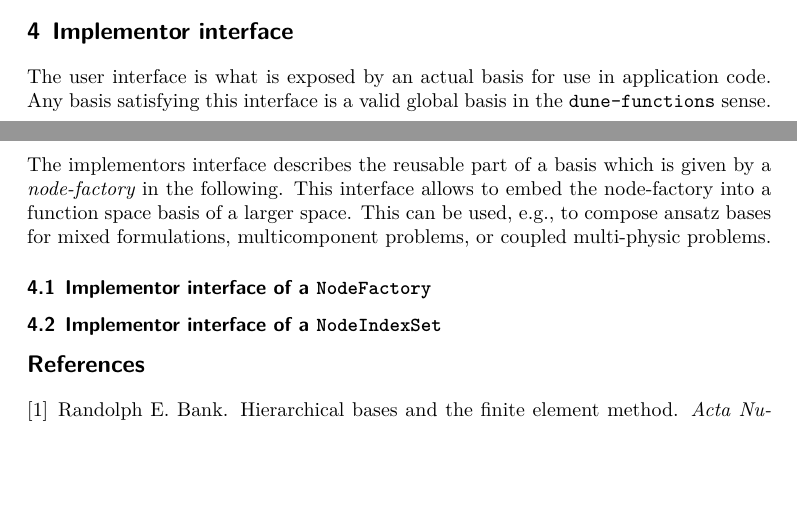
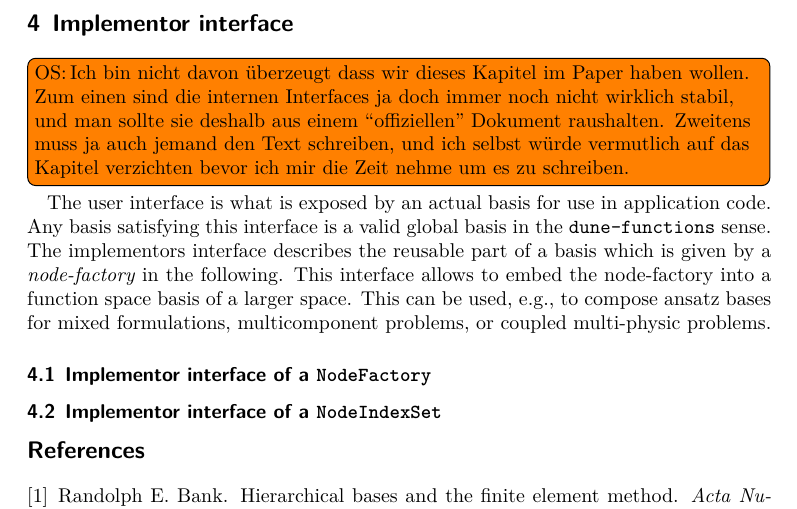
Before and after one commit to dune-project/dune-functions, a LaTeX paper (doc/manual/dune-functions-manual.tex): two parts of pages 28 and 29 of 29 before the commit and part of page 29 of 29 after it, the two joined at a grey line, cut so that both start at the same text, the shorter picture padded with empty space. Compiled offline with XeLaTeX.

Commit message:
Publish my point of view on the 'Implementor interface' chapter

```diff
--- a/doc/manual/dune-functions-manual.tex
+++ b/doc/manual/dune-functions-manual.tex
@@ -1679,6 +1679,12 @@ then add the resulting terms to the matrix.
 \section{Implementor interface}
 \label{sec:implementation_api}
 
+\todosander{Ich bin nicht davon überzeugt dass wir dieses Kapitel im Paper haben wollen.
+Zum einen sind die internen Interfaces ja doch immer noch nicht wirklich stabil, und
+man sollte sie deshalb aus einem ``offiziellen'' Dokument raushalten.  Zweitens muss
+ja auch jemand den Text schreiben, und ich selbst würde vermutlich auf das Kapitel
+verzichten bevor ich mir die Zeit nehme um es zu schreiben.}
+
 The user interface is what is exposed by an actual basis for use in
 application code. Any basis satisfying this interface is a valid
 global basis in the \dunemodule{dune-functions} sense.
```
